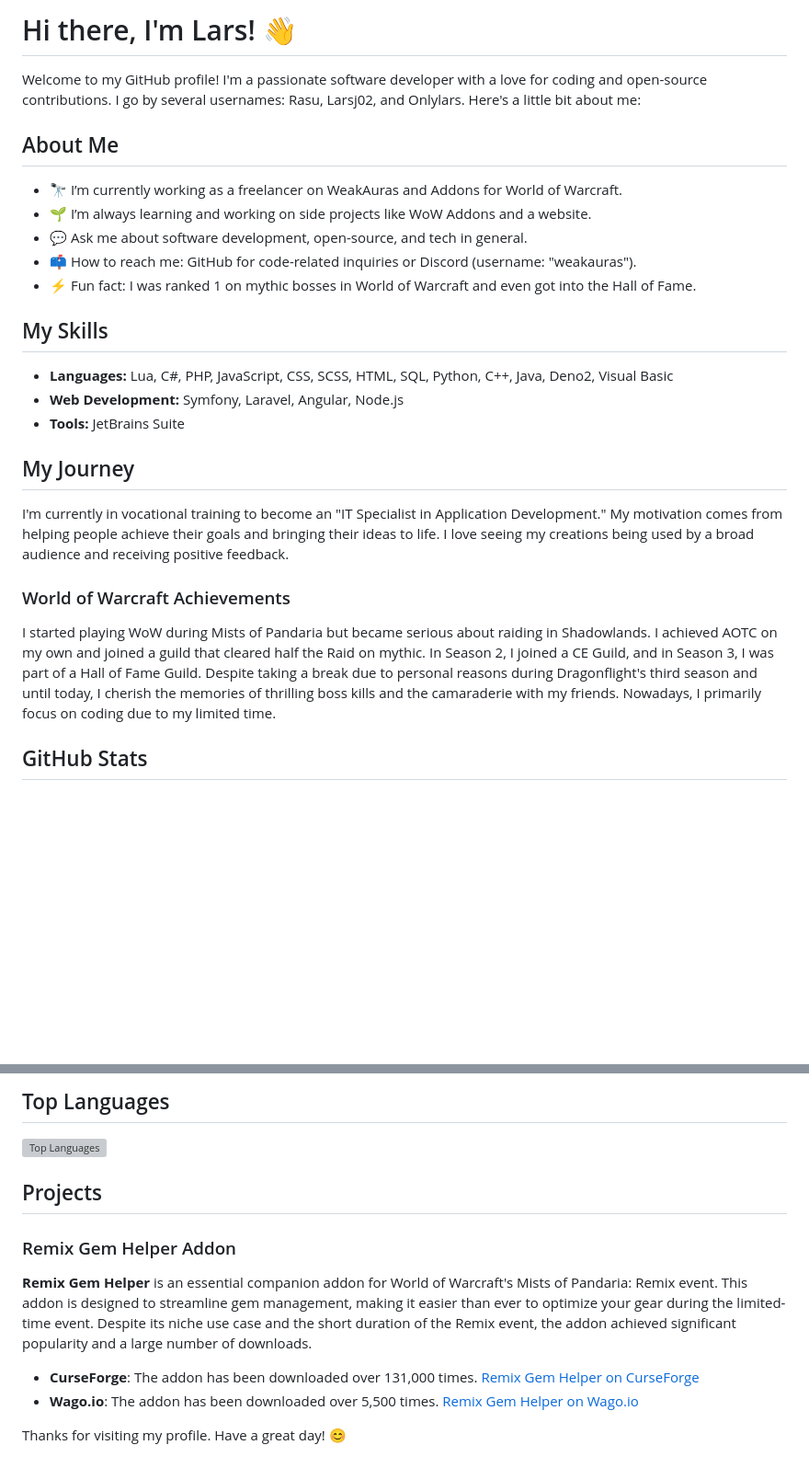
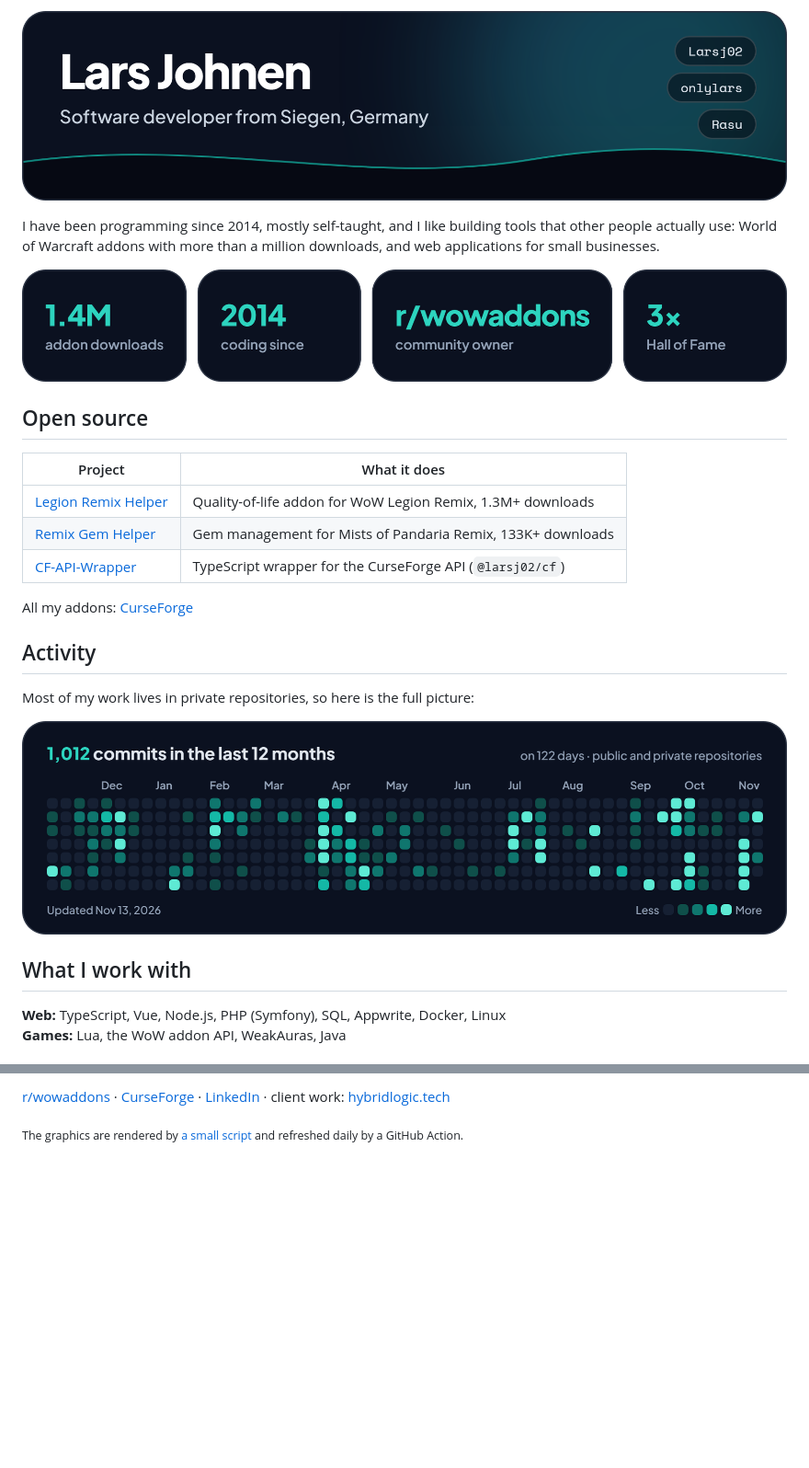
Before and after one commit to Larsj02/Larsj02, a Markdown page: README.md, 2 parts joined by grey strips. Shown at 92% size. GitHub-like rendering; pictures changed too: assets/contributions.png (added), assets/header.png (added), assets/stats.png (added); blank space fills up the shorter version; grey boxes are pictures that could not be loaded.

```diff
--- a/README.md
+++ b/README.md
@@ -1,28 +1,33 @@
-# Hi there, I'm Lars! 👋
+<p align="center">
+  <img src="assets/header.png" width="846" alt="Lars Johnen – software developer from Siegen, Germany. Also known as Larsj02, onlylars and Rasu.">
+</p>
 
-Welcome to my GitHub profile! I'm a passionate software developer with a love for coding and open-source contributions. I go by several usernames: Rasu, Larsj02, and Onlylars. Here's a little bit about me:
+I have been programming since 2014, mostly self-taught, and I like building tools that other people actually use: World of Warcraft addons with more than a million downloads, and web applications for small businesses.
 
-## About Me
+<p align="center">
+  <img src="assets/stats.png" width="846" alt="1.4M addon downloads · coding since 2014 · owner of r/wowaddons · 3× Hall of Fame">
+</p>
 
-- 🔭 I’m currently working as a freelancer on WeakAuras and Addons for World of Warcraft.
-- 🌱 I’m always learning and working on side projects like WoW Addons and a website.
-- 💬 Ask me about software development, open-source, and tech in general.
-- 📫 How to reach me: GitHub for code-related inquiries or Discord (username: "weakauras").
-- ⚡ Fun fact: I was ranked 1 on mythic bosses in World of Warcraft and even got into the Hall of Fame.
+## Open source
 
-## My Skills
+| Project | What it does |
+|---|---|
+| [Legion Remix Helper](https://github.com/Larsj02/LegionRemixHelper) | Quality-of-life addon for WoW Legion Remix, 1.3M+ downloads |
+| [Remix Gem Helper](https://github.com/Larsj02/Remix-Gem-Helper) | Gem management for Mists of Pandaria Remix, 133K+ downloads |
+| [CF-API-Wrapper](https://github.com/Larsj02/CF-API-Wrapper) | TypeScript wrapper for the CurseForge API (`@larsj02/cf`) |
 
-- **Languages:** Lua, C#, PHP, JavaScript, CSS, SCSS, HTML, SQL, Python, C++, Java, Deno2, Visual Basic
-- **Web Development:** Symfony, Laravel, Angular, Node.js
-- **Tools:** JetBrains Suite
+All my addons: [CurseForge](https://www.curseforge.com/members/larsj_02/projects)
 
-## My Journey
+## Activity
 
-I'm currently in vocational training to become an "IT Specialist in Application Development." My motivation comes from helping people achieve their goals and bringing their ideas to life. I love seeing my creations being used by a broad audience and receiving positive feedback.
+Most of my work lives in private repositories, so here is the full picture:
 
-### World of Warcraft Achievements
+<p align="center">
+  <img src="assets/contributions.png" width="846" alt="Commits per day over the last 12 months, public and private repositories">
+</p>
 
-I started playing WoW during Mists of Pandaria but became serious about raiding in Shadowlands. I achieved AOTC on my own and joined a guild that cleared half the Raid on mythic. In Season 2, I joined a CE Guild, and in Season 3, I was part of a Hall of Fame Guild. Despite taking a break due to personal reasons during Dragonflight's third season and until today, I cherish the memories of thrilling boss kills and the camaraderie with my friends. Nowadays, I primarily focus on coding due to my limited time.
+## What I work with
 
-## GitHub Stats
+**Web:** TypeScript, Vue, Node.js, PHP (Symfony), SQL, Appwrite, Docker, Linux<br>
+**Games:** Lua, the WoW addon API, WeakAuras, Java
 
@@ -30,15 +35,4 @@ I started playing WoW during Mists of Pandaria but became serious about raiding
 
-## Top Languages
+[r/wowaddons](https://www.reddit.com/r/wowaddons/) · [CurseForge](https://www.curseforge.com/members/larsj_02/projects) · [LinkedIn](https://www.linkedin.com/in/lars-johnen/) · client work: [hybridlogic.tech](https://hybridlogic.tech)
 
-![Top Languages](https://github-readme-stats.vercel.app/api/top-langs/?username=Larsj02&layout=compact&theme=radical)
-
-## Projects
-
-### Remix Gem Helper Addon
-
-**Remix Gem Helper** is an essential companion addon for World of Warcraft's Mists of Pandaria: Remix event. This addon is designed to streamline gem management, making it easier than ever to optimize your gear during the limited-time event. Despite its niche use case and the short duration of the Remix event, the addon achieved significant popularity and a large number of downloads.
-
-- **CurseForge**: The addon has been downloaded over 131,000 times. [Remix Gem Helper on CurseForge](https://www.curseforge.com/wow/addons/remix-gem-helper)
-- **Wago.io**: The addon has been downloaded over 5,500 times. [Remix Gem Helper on Wago.io](https://addons.wago.io/addons/remix-gem-helper)
-
-Thanks for visiting my profile. Have a great day! 😊
+<sub>The graphics are rendered by <a href="scripts/render.mjs">a small script</a> and refreshed daily by a GitHub Action.</sub>
```
Also changed, not shown: other parts of README.md (+1 -1 lines), 6 other files.
